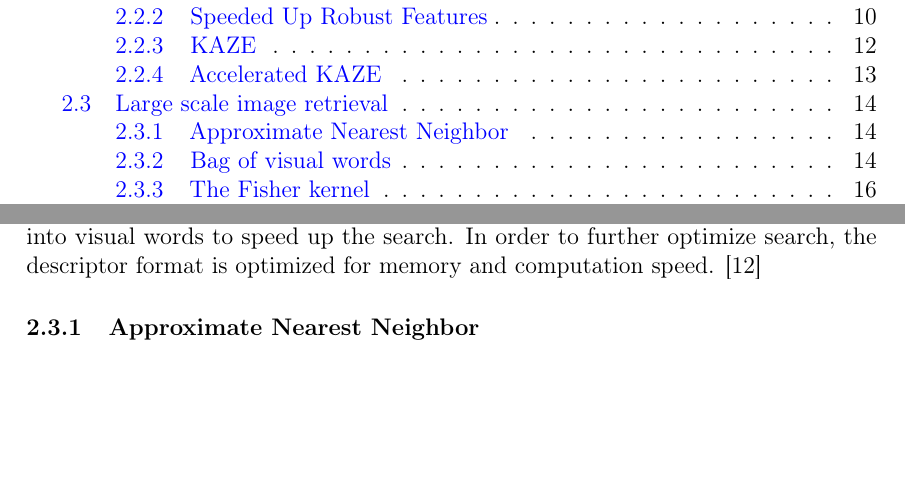
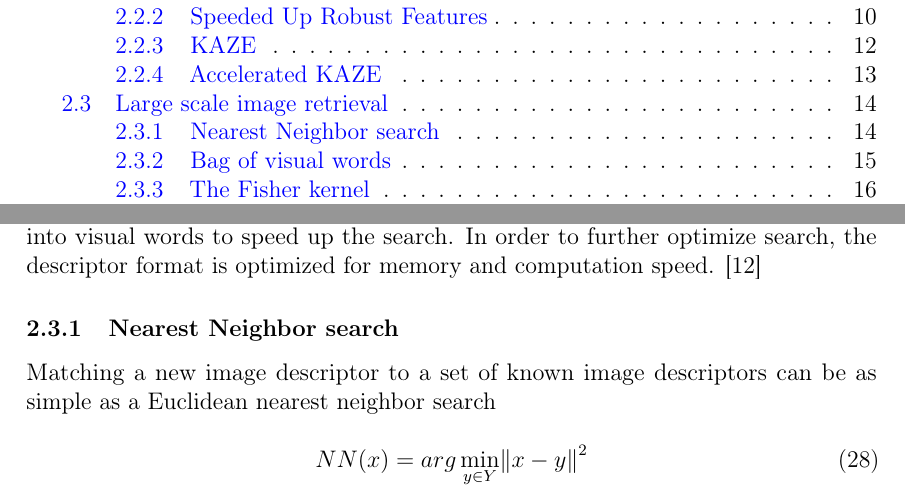
Before and after one commit to sulmanen/hash-thesis, a LaTeX thesis (hash.tex): two parts of pages 6 and 22 of 39, joined at a grey line, cut so that both start at the same text, the shorter picture padded with empty space. Compiled offline with pdfLaTeX; a LaTeX package or settings file that is missing is left out.

Commit message:
nearest neighbor search

```diff
--- a/hash.tex
+++ b/hash.tex
@@ -892,6 +886,13 @@ LDB stores intencity, means of the horizontal and vertical derivatives. LDB uses
 In order to match amongst a large number of images, the descriptors are quantized into visual words to speed up the search. In order to further optimize search, the descriptor format is optimized for memory and computation speed. \cite{Jegou2010}
 
-\subsubsection{Approximate Nearest Neighbor}
+\subsubsection{Nearest Neighbor search}
+Matching a new image descriptor to a set of known image descriptors can be as simple as a Euclidean nearest neighbor search
+
+\begin{equation}
+\label{nneq}
+NN(x) = arg \min_{y\in Y}\norm{x-y}^2
+\end{equation}
+
 
 \subsubsection{Bag of visual words}
 Bag of words approach to describing images was developed by Sivic and Zisserman in 2003 by mimicking the approach of text searches into text documents. This is an approach not unlike the Google search engine. Their results show that there is no penalty from using search by visual words vs. n-nearest neighbor methods.\cite{Sivic2003}
```
Also changed, not shown: hash.tex (8 more changed lines).
